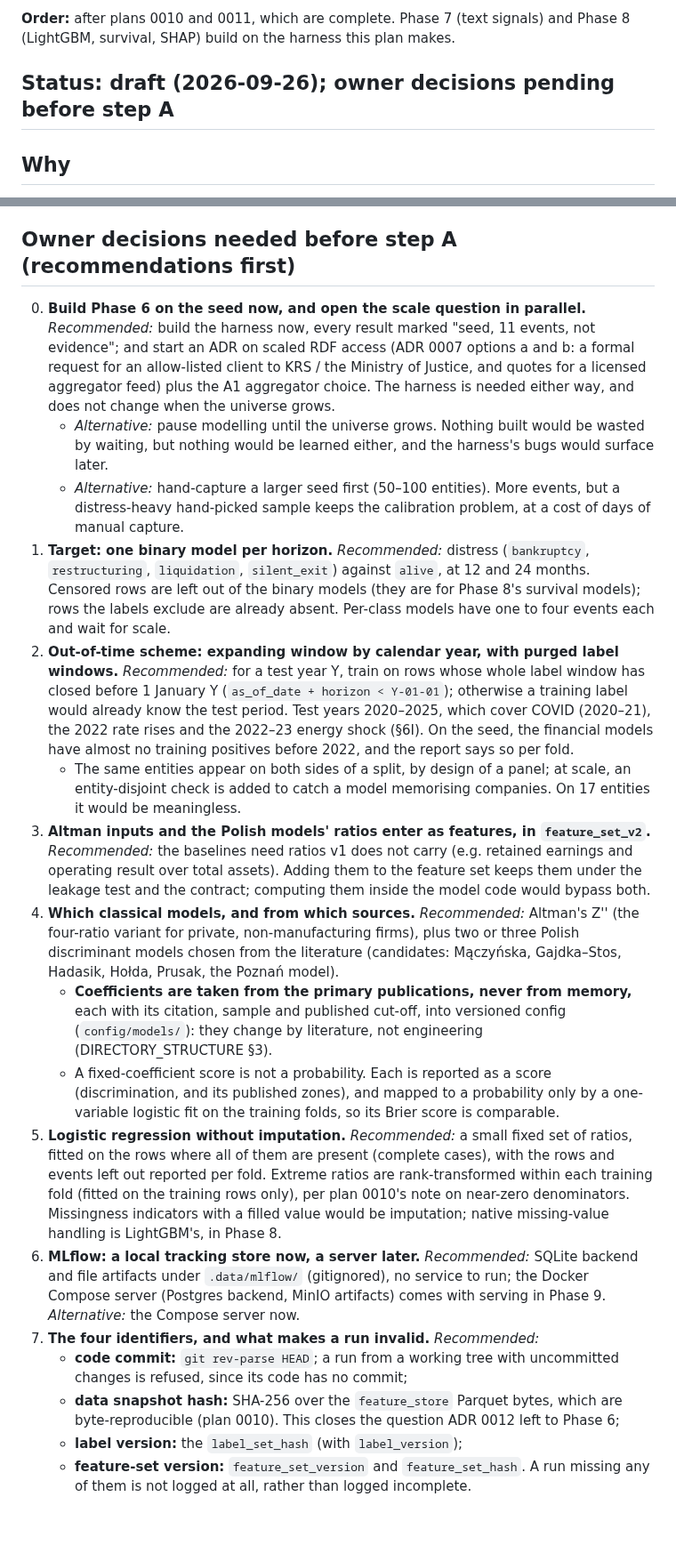
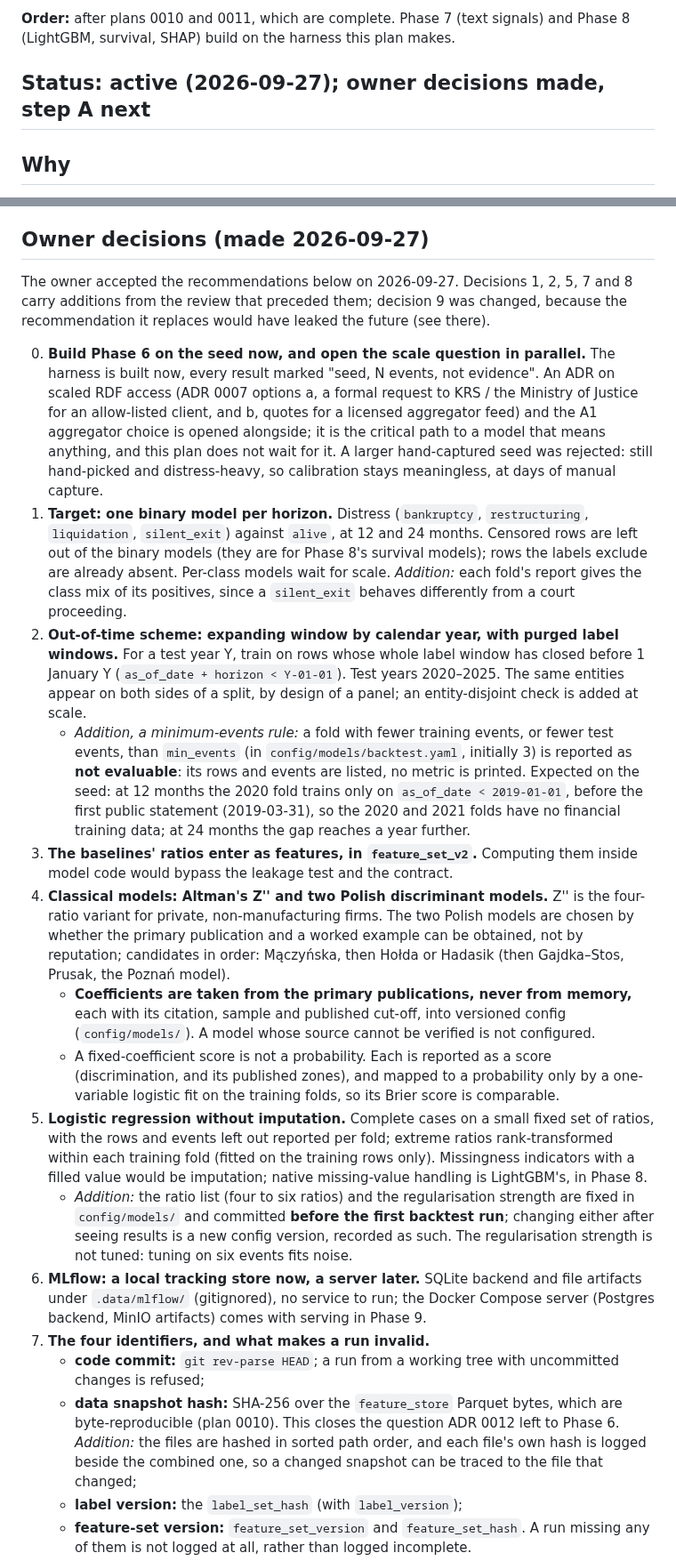
Before and after one commit to odrive881/Polish-Corporate-Distress-Radar, a Markdown page: docs/plans/0012-phase-6-baselines-out-of-time-backtest.md, 2 parts joined by grey strips. Shown at 89% size. Drawn GitHub-style; blank space fills up the shorter version.

Commit message:
Plan 0012: owner decisions made; plan active
Decisions 0-9 accepted on 2026-09-27. Additions: a min_events rule that
marks thin folds not evaluable and prints n/a metrics, the positives' class
mix per fold, the logistic regression's ratios and regularisation fixed in
config before the first run, per-file snapshot hashes. Decision 9 changed:
regime_flag marks label-window overlap with 2020-21, a fact about the
future, so it drives a sensitivity run and is never a model input.

Co-Authored-By: Claude Opus 5.5 <noreply@anthropic.com>

```diff
--- a/docs/plans/0012-phase-6-baselines-out-of-time-backtest.md
+++ b/docs/plans/0012-phase-6-baselines-out-of-time-backtest.md
@@ -10,7 +10,7 @@
 **Order:** after plans 0010 and 0011, which are complete. Phase 7 (text signals) and Phase 8 (LightGBM,
 survival, SHAP) build on the harness this plan makes.
 
-## Status: draft (2026-09-26); owner decisions pending before step A
+## Status: active (2026-09-27); owner decisions made, step A next
 
 ## Why
 
@@ -49,54 +49,61 @@ licensed aggregator feed, remain open), and no A1 aggregator is chosen. Manual c
 thousand entities with several filings each is hundreds of hours of clicking at the confirmed pace. Owner
 decision 0 is about this, not about models.
 
-## Owner decisions needed before step A (recommendations first)
+## Owner decisions (made 2026-09-27)
 
-0. **Build Phase 6 on the seed now, and open the scale question in parallel.** *Recommended:* build the
-   harness now, every result marked "seed, 11 events, not evidence"; and start an ADR on scaled RDF access
-   (ADR 0007 options a and b: a formal request for an allow-listed client to KRS / the Ministry of Justice,
-   and quotes for a licensed aggregator feed) plus the A1 aggregator choice. The harness is needed either
-   way, and does not change when the universe grows.
-   - *Alternative:* pause modelling until the universe grows. Nothing built would be wasted by waiting,
-     but nothing would be learned either, and the harness's bugs would surface later.
-   - *Alternative:* hand-capture a larger seed first (50–100 entities). More events, but a distress-heavy
-     hand-picked sample keeps the calibration problem, at a cost of days of manual capture.
-1. **Target: one binary model per horizon.** *Recommended:* distress (`bankruptcy`, `restructuring`,
-   `liquidation`, `silent_exit`) against `alive`, at 12 and 24 months. Censored rows are left out of the
-   binary models (they are for Phase 8's survival models); rows the labels exclude are already absent.
-   Per-class models have one to four events each and wait for scale.
-2. **Out-of-time scheme: expanding window by calendar year, with purged label windows.** *Recommended:* for a
-   test year Y, train on rows whose whole label window has closed before 1 January Y (`as_of_date +
-   horizon < Y-01-01`); otherwise a training label would already know the test period. Test years 2020–2025,
-   which cover COVID (2020–21), the 2022 rate rises and the 2022–23 energy shock (§6I). On the seed, the
-   financial models have almost no training positives before 2022, and the report says so per fold.
-   - The same entities appear on both sides of a split, by design of a panel; at scale, an entity-disjoint
-     check is added to catch a model memorising companies. On 17 entities it would be meaningless.
-3. **Altman inputs and the Polish models' ratios enter as features, in `feature_set_v2`.** *Recommended:*
-   the baselines need ratios v1 does not carry (e.g. retained earnings and operating result over total
-   assets). Adding them to the feature set keeps them under the leakage test and the contract; computing them
-   inside the model code would bypass both.
-4. **Which classical models, and from which sources.** *Recommended:* Altman's Z'' (the four-ratio variant
-   for private, non-manufacturing firms), plus two or three Polish discriminant models chosen from the
-   literature (candidates: Mączyńska, Gajdka–Stos, Hadasik, Hołda, Prusak, the Poznań model).
+The owner accepted the recommendations below on 2026-09-27. Decisions 1, 2, 5, 7 and 8 carry additions
+from the review that preceded them; decision 9 was changed, because the recommendation it replaces would
+have leaked the future (see there).
+
+0. **Build Phase 6 on the seed now, and open the scale question in parallel.** The harness is built now,
+   every result marked "seed, N events, not evidence". An ADR on scaled RDF access (ADR 0007 options a, a
+   formal request to KRS / the Ministry of Justice for an allow-listed client, and b, quotes for a licensed
+   aggregator feed) and the A1 aggregator choice is opened alongside; it is the critical path to a model
+   that means anything, and this plan does not wait for it. A larger hand-captured seed was rejected: still
+   hand-picked and distress-heavy, so calibration stays meaningless, at days of manual capture.
+1. **Target: one binary model per horizon.** Distress (`bankruptcy`, `restructuring`, `liquidation`,
+   `silent_exit`) against `alive`, at 12 and 24 months. Censored rows are left out of the binary models
+   (they are for Phase 8's survival models); rows the labels exclude are already absent. Per-class models
+   wait for scale. *Addition:* each fold's report gives the class mix of its positives, since a
+   `silent_exit` behaves differently from a court proceeding.
+2. **Out-of-time scheme: expanding window by calendar year, with purged label windows.** For a test year Y,
+   train on rows whose whole label window has closed before 1 January Y (`as_of_date + horizon <
+   Y-01-01`). Test years 2020–2025. The same entities appear on both sides of a split, by design of a panel;
+   an entity-disjoint check is added at scale.
+   - *Addition, a minimum-events rule:* a fold with fewer training events, or fewer test events, than
+     `min_events` (in `config/models/backtest.yaml`, initially 3) is reported as **not evaluable**: its rows
+     and events are listed, no metric is printed. Expected on the seed: at 12 months the 2020 fold trains
+     only on `as_of_date < 2019-01-01`, before the first public statement (2019-03-31), so the 2020 and 2021
+     folds have no financial training data; at 24 months the gap reaches a year further.
+3. **The baselines' ratios enter as features, in `feature_set_v2`.** Computing them inside model code would
+   bypass the leakage test and the contract.
+4. **Classical models: Altman's Z'' and two Polish discriminant models.** Z'' is the four-ratio variant for
+   private, non-manufacturing firms. The two Polish models are chosen by whether the primary publication and
+   a worked example can be obtained, not by reputation; candidates in order: Mączyńska, then Hołda or
+   Hadasik (then Gajdka–Stos, Prusak, the Poznań model).
    - **Coefficients are taken from the primary publications, never from memory,** each with its citation,
-     sample and published cut-off, into versioned config (`config/models/`): they change by literature, not
-     engineering (DIRECTORY_STRUCTURE §3).
+     sample and published cut-off, into versioned config (`config/models/`). A model whose source cannot be
+     verified is not configured.
    - A fixed-coefficient score is not a probability. Each is reported as a score (discrimination, and its
-     published zones), and mapped to a probability only by a one-variable logistic fit on the training folds,
-     so its Brier score is comparable.
-5. **Logistic regression without imputation.** *Recommended:* a small fixed set of ratios, fitted on the rows
-   where all of them are present (complete cases), with the rows and events left out reported per fold.
-   Extreme ratios are rank-transformed within each training fold (fitted on the training rows only), per plan
-   0010's note on near-zero denominators. Missingness indicators with a filled value would be imputation;
-   native missing-value handling is LightGBM's, in Phase 8.
-6. **MLflow: a local tracking store now, a server later.** *Recommended:* SQLite backend and file artifacts
-   under `.data/mlflow/` (gitignored), no service to run; the Docker Compose server (Postgres backend, MinIO
-   artifacts) comes with serving in Phase 9. *Alternative:* the Compose server now.
-7. **The four identifiers, and what makes a run invalid.** *Recommended:*
-   - **code commit:** `git rev-parse HEAD`; a run from a working tree with uncommitted changes is refused,
-     since its code has no commit;
+     published zones), and mapped to a probability only by a one-variable logistic fit on the training
+     folds, so its Brier score is comparable.
+5. **Logistic regression without imputation.** Complete cases on a small fixed set of ratios, with the rows
+   and events left out reported per fold; extreme ratios rank-transformed within each training fold (fitted
+   on the training rows only). Missingness indicators with a filled value would be imputation; native
+   missing-value handling is LightGBM's, in Phase 8.
+   - *Addition:* the ratio list (four to six ratios) and the regularisation strength are fixed in
+     `config/models/` and committed **before the first backtest run**; changing either after seeing results
+     is a new config version, recorded as such. The regularisation strength is not tuned: tuning on six
+     events fits noise.
+6. **MLflow: a local tracking store now, a server later.** SQLite backend and file artifacts under
+   `.data/mlflow/` (gitignored), no service to run; the Docker Compose server (Postgres backend, MinIO
+   artifacts) comes with serving in Phase 9.
+7. **The four identifiers, and what makes a run invalid.**
+   - **code commit:** `git rev-parse HEAD`; a run from a working tree with uncommitted changes is refused;
    - **data snapshot hash:** SHA-256 over the `feature_store` Parquet bytes, which are byte-reproducible
-     (plan 0010). This closes the question ADR 0012 left to Phase 6;
+     (plan 0010). This closes the question ADR 0012 left to Phase 6. *Addition:* the files are hashed in
+     sorted path order, and each file's own hash is logged beside the combined one, so a changed snapshot
+     can be traced to the file that changed;
    - **label version:** the `label_set_hash` (with `label_version`);
    - **feature-set version:** `feature_set_version` and `feature_set_hash`.
    A run missing any of them is not logged at all, rather than logged incomplete.
```
Also changed, not shown: other parts of docs/plans/0012-phase-6-baselines-out-of-time-backtest.md (+32 -13 lines).
